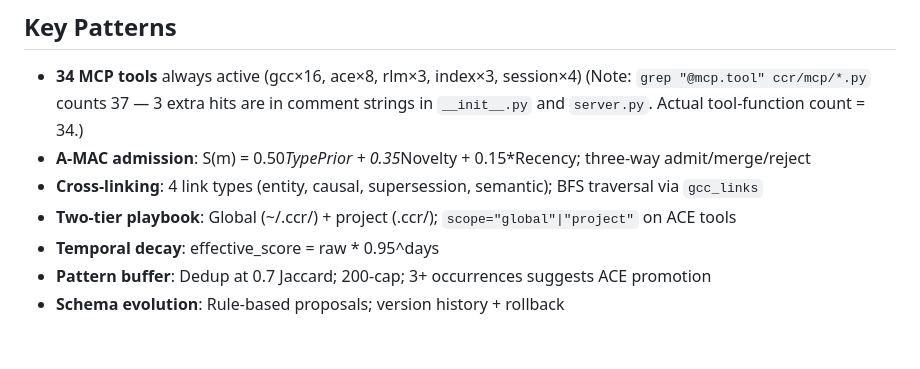
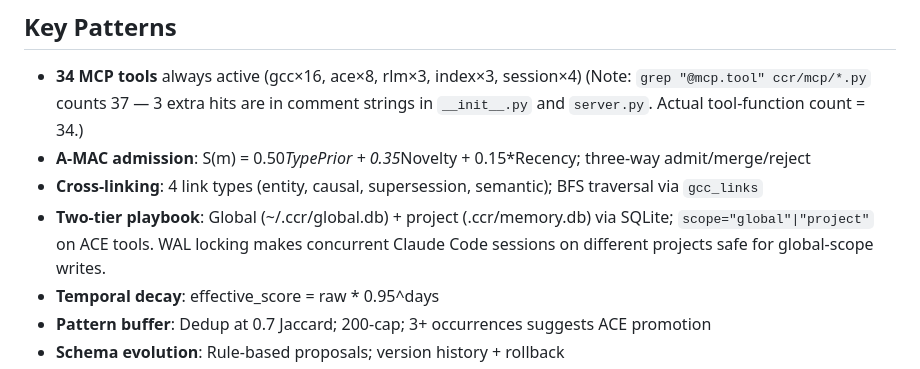
Before and after one commit to qbit-glitch/ccr, a Markdown page: CLAUDE.md, the part around the change. GitHub-like rendering; blank space fills up the shorter version.

Commit message:
docs: note Phase 5a SQLite + cross-project WAL locking on two-tier playbook

```diff
--- a/CLAUDE.md
+++ b/CLAUDE.md
@@ -68,7 +68,7 @@ tests/unit/         # ~1993 tests
   in `__init__.py` and `server.py`. Actual tool-function count = 34.)
 - **A-MAC admission**: S(m) = 0.50*TypePrior + 0.35*Novelty + 0.15*Recency; three-way admit/merge/reject
 - **Cross-linking**: 4 link types (entity, causal, supersession, semantic); BFS traversal via `gcc_links`
-- **Two-tier playbook**: Global (~/.ccr/) + project (.ccr/); `scope="global"|"project"` on ACE tools
+- **Two-tier playbook**: Global (~/.ccr/global.db) + project (.ccr/memory.db) via SQLite; `scope="global"|"project"` on ACE tools. WAL locking makes concurrent Claude Code sessions on different projects safe for global-scope writes.
 - **Temporal decay**: effective_score = raw * 0.95^days
 - **Pattern buffer**: Dedup at 0.7 Jaccard; 200-cap; 3+ occurrences suggests ACE promotion
 - **Schema evolution**: Rule-based proposals; version history + rollback
```
